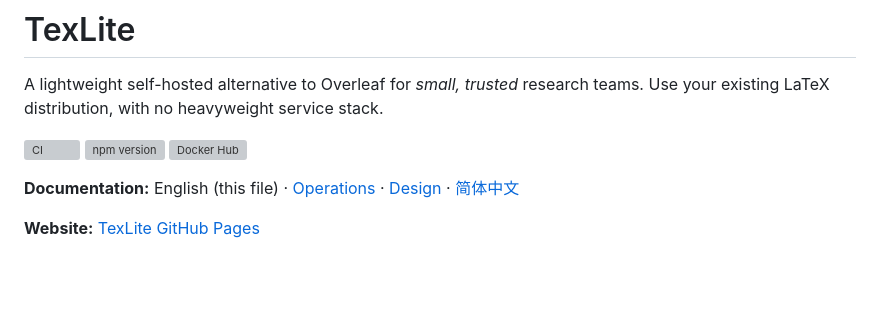
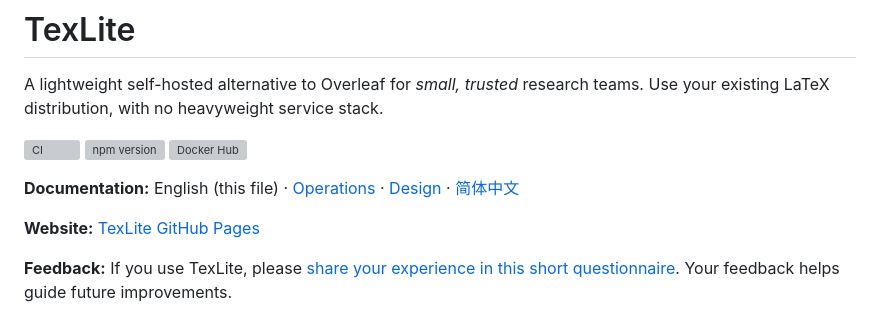
Before and after one commit to SWUFE-DB-Group/TexLite, a Markdown page: README.md, the part around the change. Rendered like a GitHub page; blank space fills up the shorter version; grey boxes are pictures that could not be loaded.

Commit message:
docs: add TexLite user feedback questionnaire
Link the user experience survey from both English and Chinese README files.

```diff
--- a/README.md
+++ b/README.md
@@ -10,6 +10,8 @@ teams. Use your existing LaTeX distribution, with no heavyweight service stack.
 **Documentation:** English (this file) · [Operations](OPERATIONS.md) · [Design](DESIGN.md) · [简体中文](README.zh-CN.md)
 
 **Website:** [TexLite GitHub Pages](https://swufe-db-group.github.io/TexLite/)
+
+**Feedback:** If you use TexLite, please [share your experience in this short questionnaire](https://forms.gle/Zj2rekCGmM9vsX6L7). Your feedback helps guide future improvements.
 
 ![TexLite workspace](preview-1.png)
 ![TexLite project view](preview-2.png)
```
Also changed, not shown: README.zh-CN.md (+2 -0 lines).
